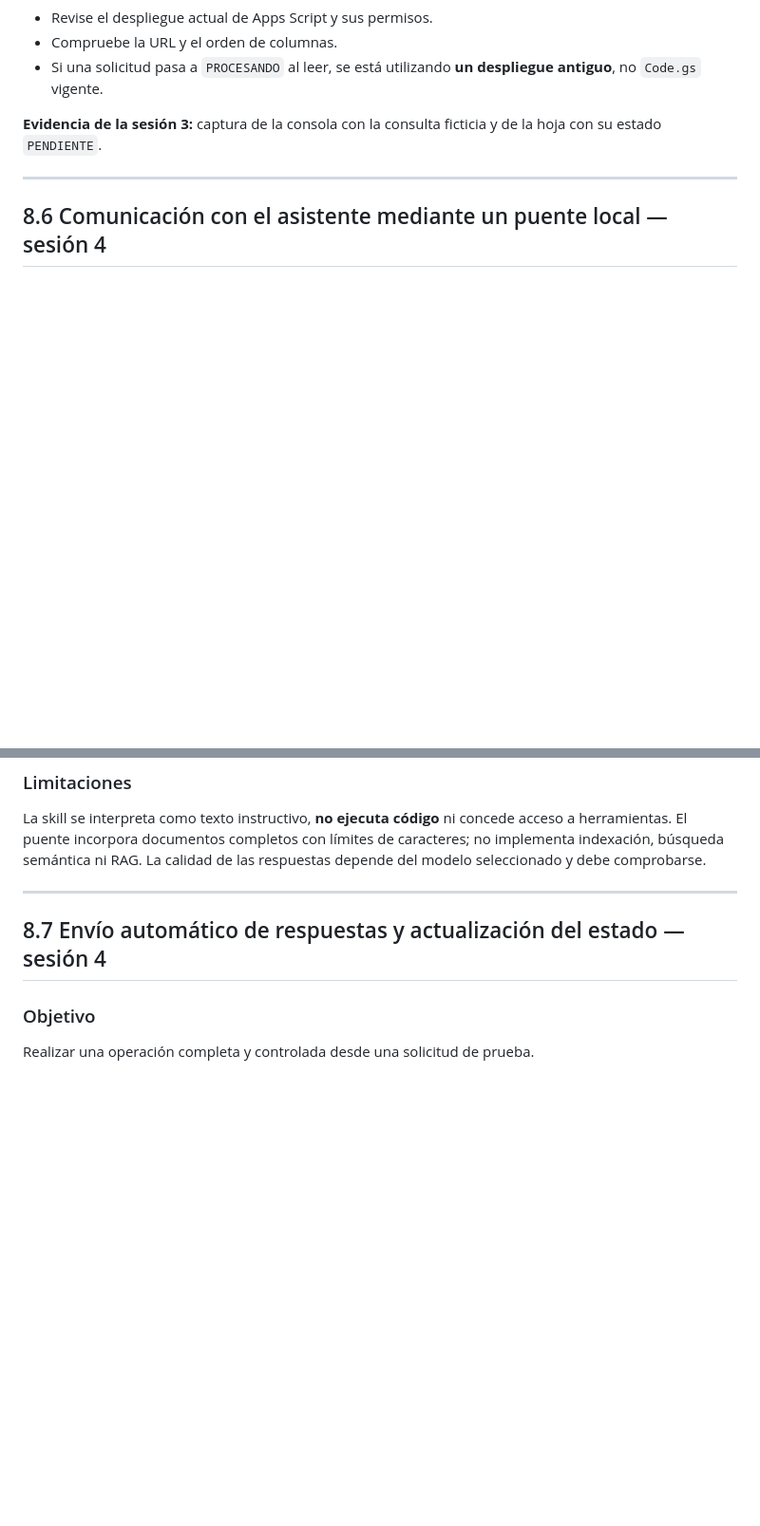
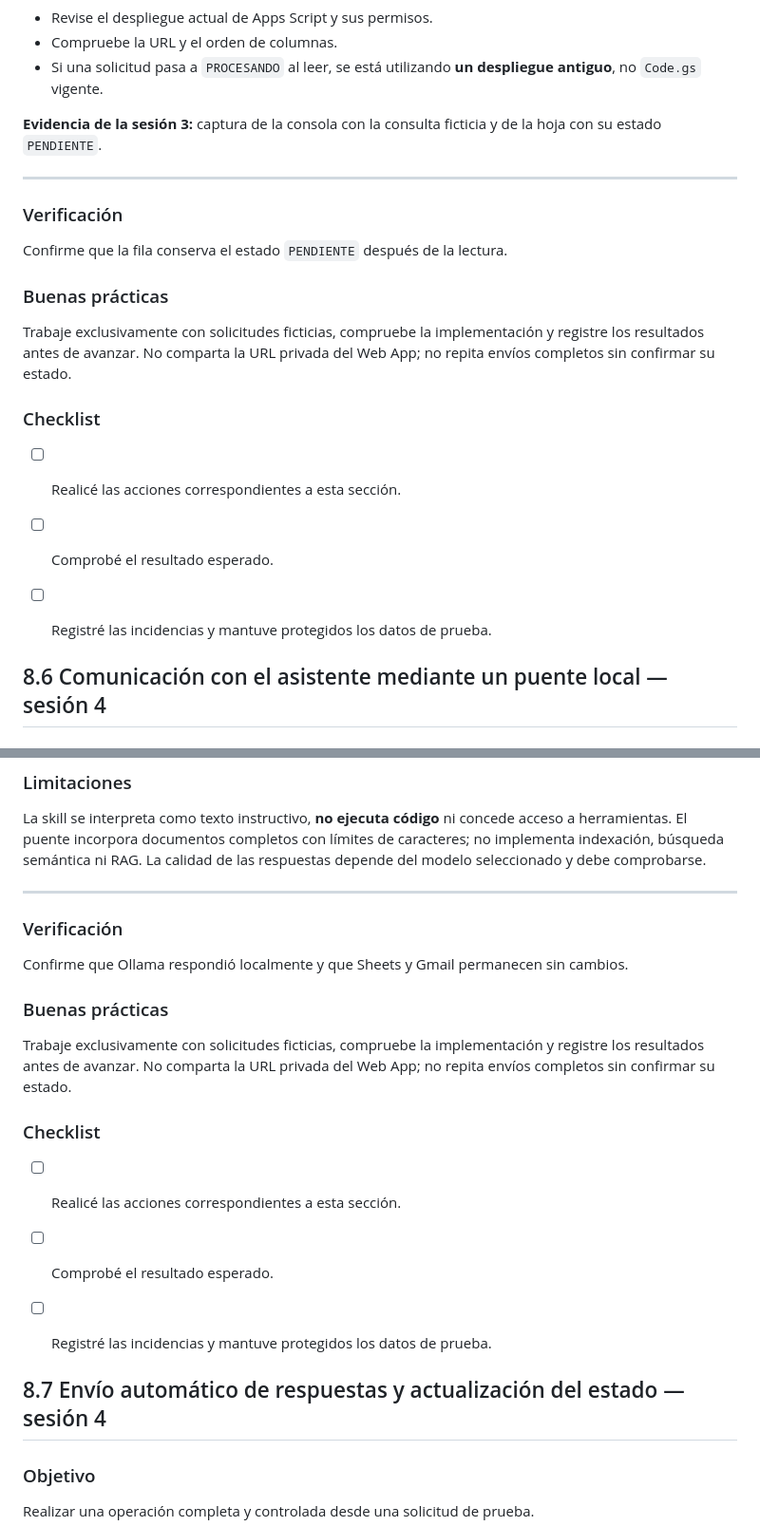
Before and after one commit to juliopez/ia-local-integracion, a Markdown page: vol2_manual_tecnico/cap08_mt.md, 2 parts joined by grey strips. Shown at 95% size. GitHub-like rendering; blank space fills up the shorter version.

```diff
--- a/vol2_manual_tecnico/cap08_mt.md
+++ b/vol2_manual_tecnico/cap08_mt.md
@@ -168,6 +223,21 @@ El modo `lectura` realiza GET, no consulta Ollama, no escribe en Sheets y no env
 
 ---
 
+### Verificación
+
+Confirme que la fila conserva el estado `PENDIENTE` después de la lectura.
+
+### Buenas prácticas
+
+Trabaje exclusivamente con solicitudes ficticias, compruebe la implementación y registre los resultados antes de avanzar. No comparta la URL privada del Web App; no repita envíos completos sin confirmar su estado.
+
+### Checklist
+
+- [ ] Realicé las acciones correspondientes a esta sección.
+- [ ] Comprobé el resultado esperado.
+- [ ] Registré las incidencias y mantuve protegidos los datos de prueba.
+
+
 ## 8.6 Comunicación con el asistente mediante un puente local — sesión 4
 
 ### Objetivo
@@ -194,6 +264,21 @@ El puente solicita a Ollama una respuesta a una consulta ficticia; el mensaje in
 La skill se interpreta como texto instructivo, **no ejecuta código** ni concede acceso a herramientas. El puente incorpora documentos completos con límites de caracteres; no implementa indexación, búsqueda semántica ni RAG. La calidad de las respuestas depende del modelo seleccionado y debe comprobarse.
 
 ---
+
+### Verificación
+
+Confirme que Ollama respondió localmente y que Sheets y Gmail permanecen sin cambios.
+
+### Buenas prácticas
+
+Trabaje exclusivamente con solicitudes ficticias, compruebe la implementación y registre los resultados antes de avanzar. No comparta la URL privada del Web App; no repita envíos completos sin confirmar su estado.
+
+### Checklist
+
+- [ ] Realicé las acciones correspondientes a esta sección.
+- [ ] Comprobé el resultado esperado.
+- [ ] Registré las incidencias y mantuve protegidos los datos de prueba.
+
 
 ## 8.7 Envío automático de respuestas y actualización del estado — sesión 4
 
```
Also changed, not shown: other parts of vol2_manual_tecnico/cap08_mt.md (+92 -1 lines).
